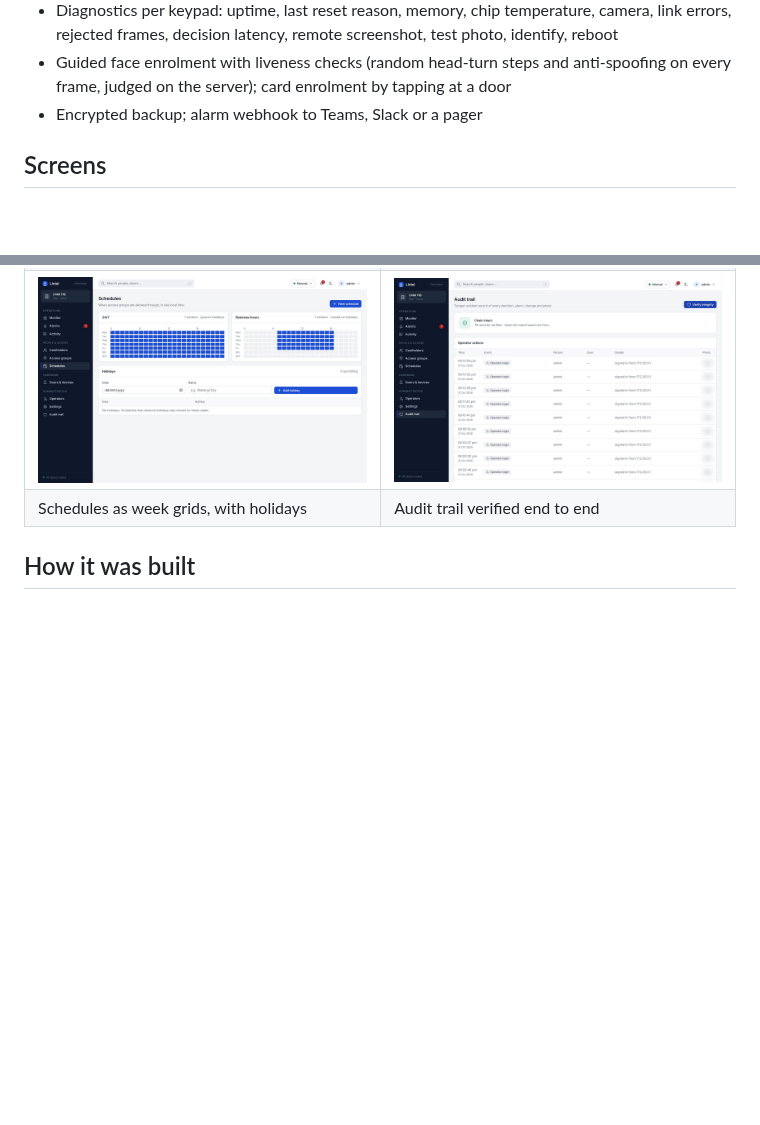
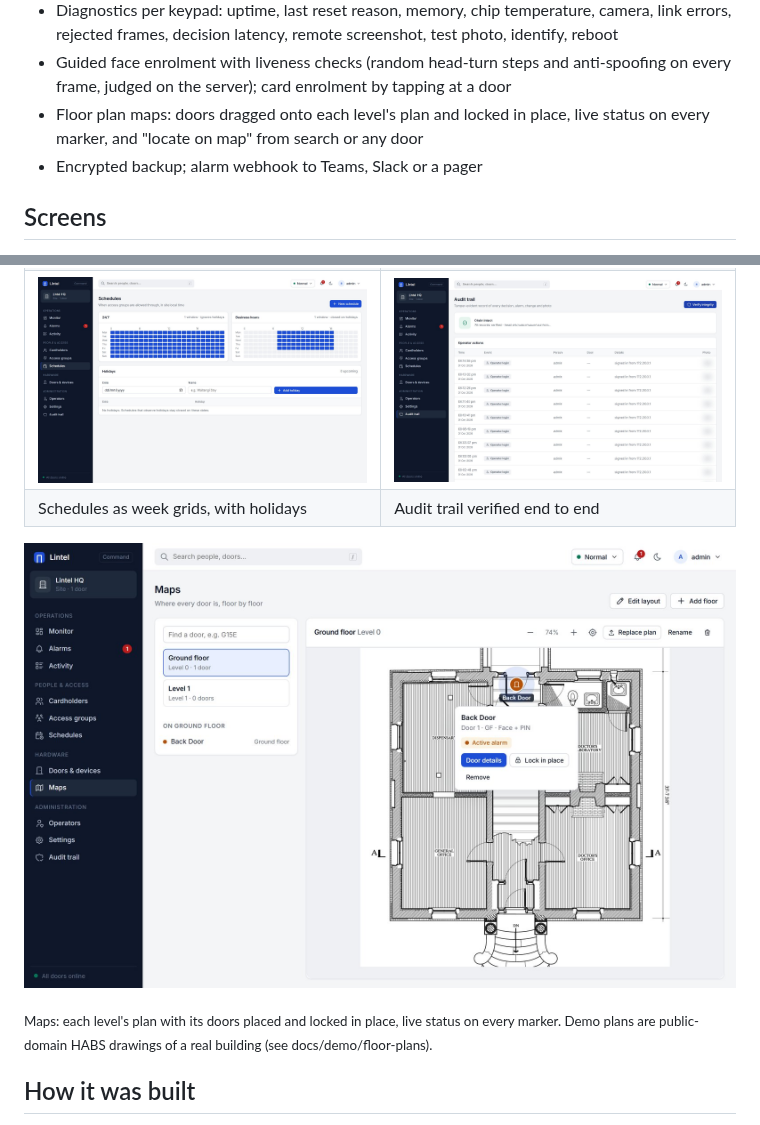
Before and after one commit to xDarkzx/Lintel, a Markdown page: README.md, 2 parts joined by grey strips. GitHub-like rendering; pictures changed too: docs/media/console-maps.jpg (added); blank space fills up the shorter version.

```diff
--- a/README.md
+++ b/README.md
@@ -82,6 +82,8 @@ or forge a grant.
 - Guided face enrolment with liveness checks (random head-turn steps and
   anti-spoofing on every frame, judged on the server); card enrolment by
   tapping at a door
+- Floor plan maps: doors dragged onto each level's plan and locked in place,
+  live status on every marker, and "locate on map" from search or any door
 - Encrypted backup; alarm webhook to Teams, Slack or a pager
 
 ## Screens
@@ -96,6 +98,10 @@ or forge a grant.
 | Door diagnostics: health, remote commands, live screen capture | Cardholder credentials: PIN, duress PIN, card and face enrolment |
 | ![Schedules](docs/media/console-schedules.jpg) | ![Audit trail](docs/media/console-audit.jpg) |
 | Schedules as week grids, with holidays | Audit trail verified end to end |
+
+![Maps: a door located on its floor plan](docs/media/console-maps.jpg)
+
+<sub>Maps: each level's plan with its doors placed and locked in place, live status on every marker. Demo plans are public-domain HABS drawings of a real building (see docs/demo/floor-plans).</sub>
 
 ## How it was built
 
```
Also changed, not shown: THIRD_PARTY_NOTICES.md (+1 -0 lines), docs/demo/floor-plans/ground-floor.png (added), docs/demo/floor-plans/level-1.png (added), 11 other files.
